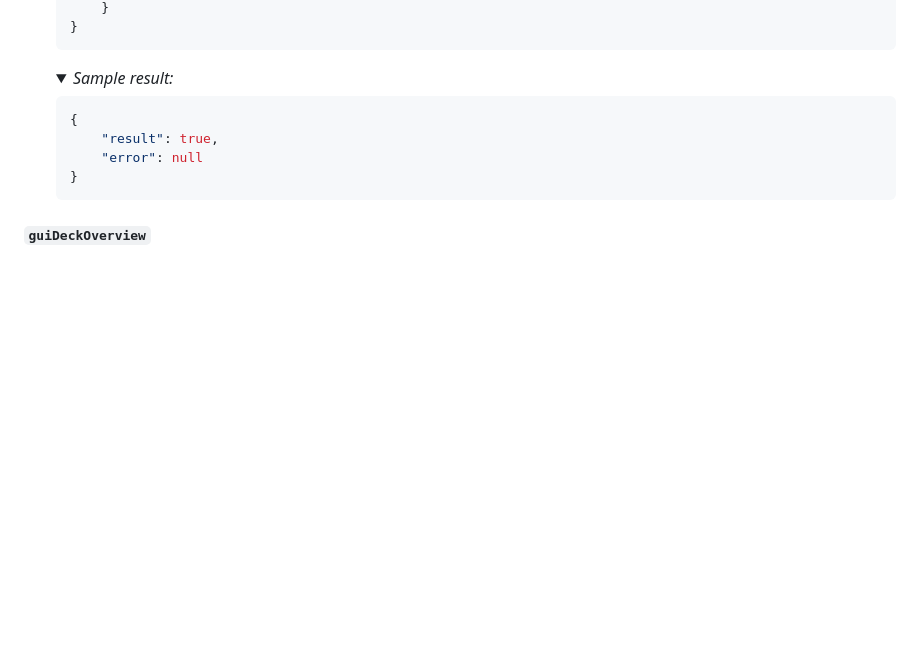
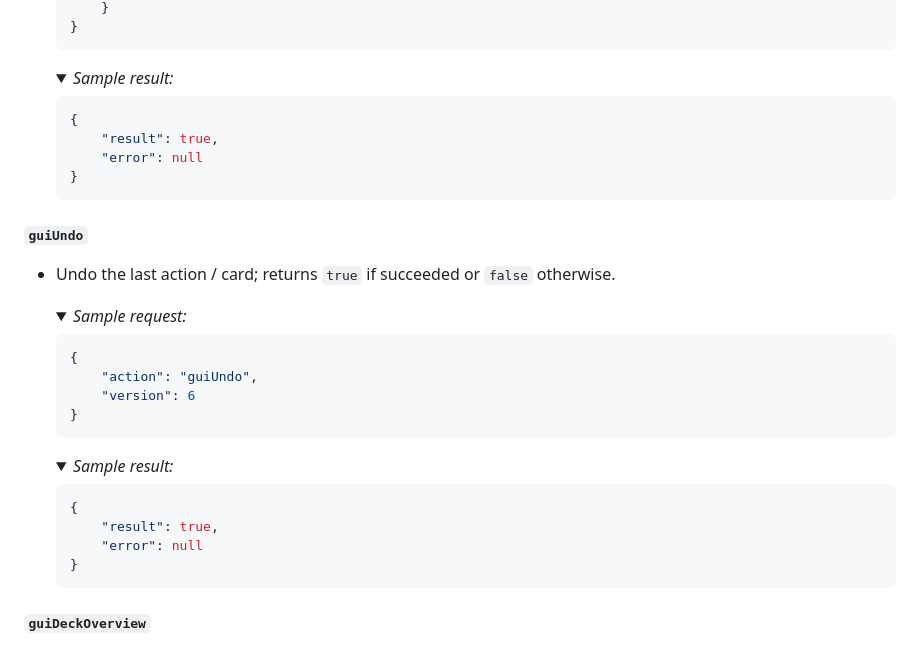
Before and after one commit to FooSoft/anki-connect, a Markdown page: README.md, the part around the change. Rendered like a GitHub page; folded sections open; blank space fills up the shorter version.

Commit message:
Readme: add guiUndo action

````diff
--- a/README.md
+++ b/README.md
@@ -1469,6 +1469,32 @@ corresponding to when the API was available for use.
     ```
     </details>
 
+#### `guiUndo`
+
+*   Undo the last action / card; returns `true` if succeeded or `false` otherwise.
+
+    <details>
+    <summary><i>Sample request:</i></summary>
+
+    ```json
+    {
+        "action": "guiUndo",
+        "version": 6
+    }
+    ```
+    </details>
+
+    <details>
+    <summary><i>Sample result:</i></summary>
+
+    ```json
+    {
+        "result": true,
+        "error": null
+    }
+    ```
+    </details>
+
 #### `guiDeckOverview`
 
 *   Opens the *Deck Overview* dialog for the deck with the given name; returns `true` if succeeded or `false` otherwise.
````
